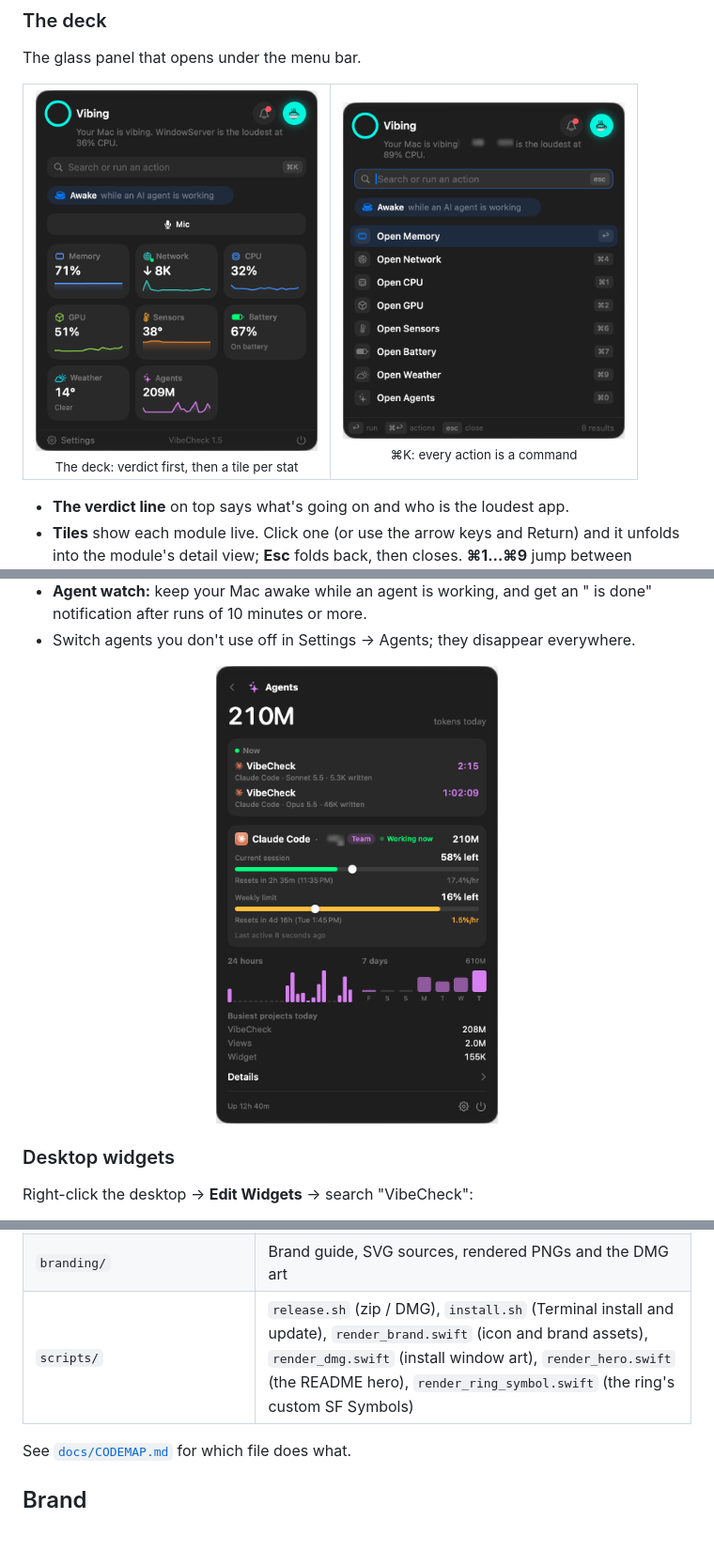
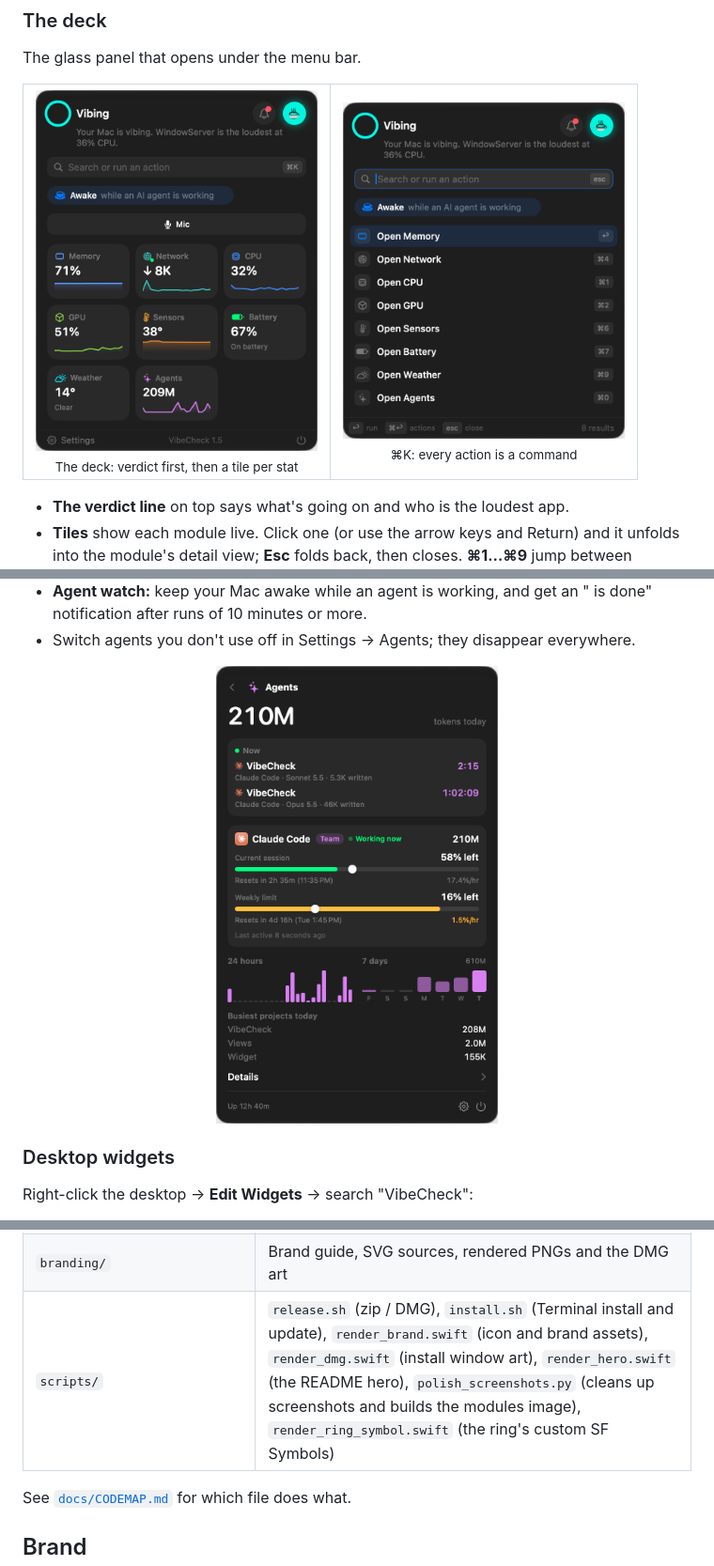
Before and after one commit to saroj-shahi/vibecheck, a Markdown page: README.md, 3 parts joined by grey strips. Shown at 94% size. Rendered like a GitHub page; pictures changed too: docs/screenshots/agents.png, docs/screenshots/palette.png; blank space fills up the shorter version.

```diff
--- a/README.md
+++ b/README.md
@@ -327,7 +348,7 @@ See [CONTRIBUTING.md](CONTRIBUTING.md) to send a change.
 | `Sources/VibeCheck/App/` | `SystemStats`, settings, the deck controller, vibe score, alerts, history, weather, hotkeys |
 | `Sources/VibeCheck/Views/` | Menu bar labels, deck, detail panels, charts, settings window |
 | `branding/` | Brand guide, SVG sources, rendered PNGs and the DMG art |
-| `scripts/` | `release.sh` (zip / DMG), `install.sh` (Terminal install and update), `render_brand.swift` (icon and brand assets), `render_dmg.swift` (install window art), `render_hero.swift` (the README hero), `render_ring_symbol.swift` (the ring's custom SF Symbols) |
+| `scripts/` | `release.sh` (zip / DMG), `install.sh` (Terminal install and update), `render_brand.swift` (icon and brand assets), `render_dmg.swift` (install window art), `render_hero.swift` (the README hero), `polish_screenshots.py` (cleans up screenshots and builds the modules image), `render_ring_symbol.swift` (the ring's custom SF Symbols) |
 
 See [`docs/CODEMAP.md`](docs/CODEMAP.md) for which file does what.
 
```
Also changed, not shown: other parts of README.md (+33 -12 lines), .github/pull_request_template.md (added, +15 -0 lines), CODE_OF_CONDUCT.md (added, +9 -0 lines), CONTRIBUTING.md (+2 -1 lines), docs/screenshots/memory.png, docs/screenshots/modules.png (added), docs/screenshots/network.png, 2 other files.
